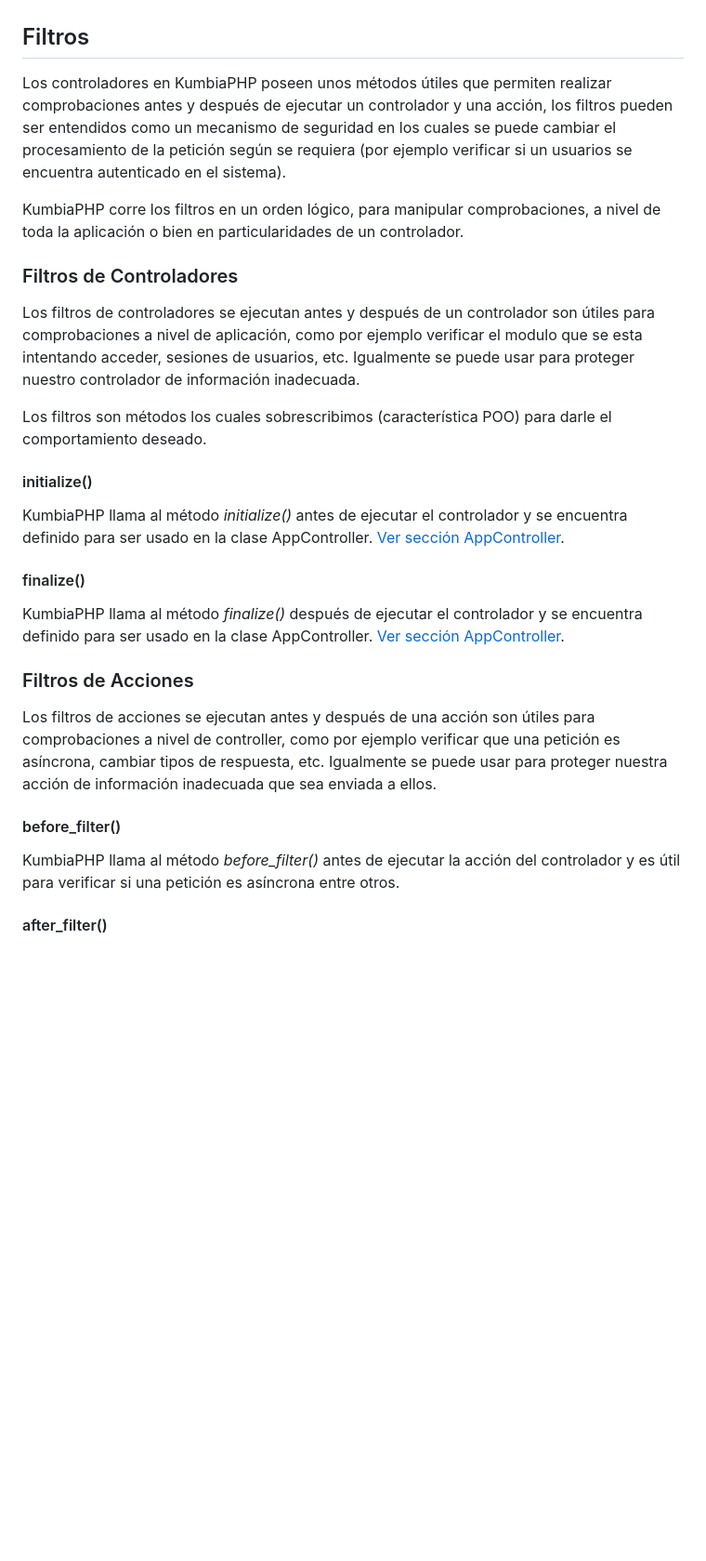
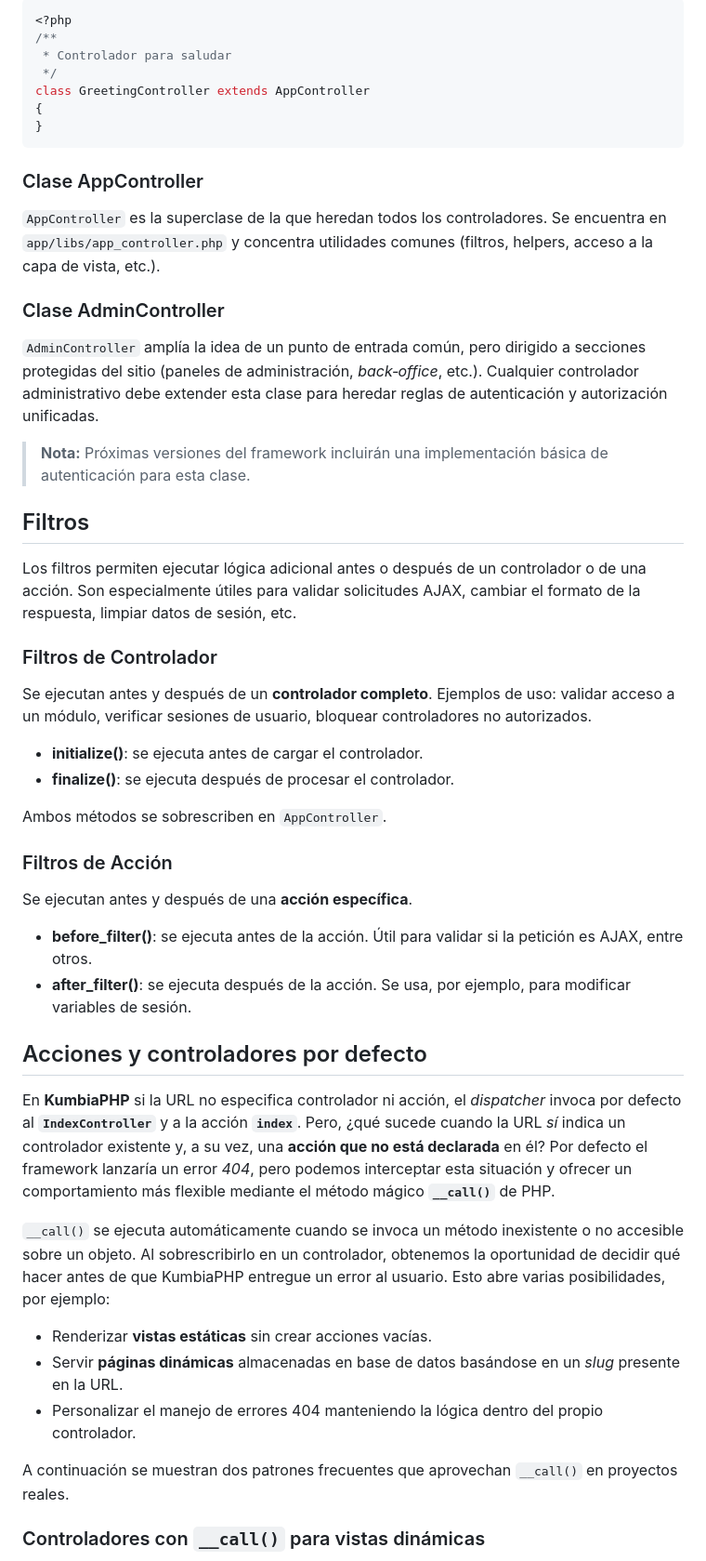
Before and after one commit to KumbiaPHP/Documentation, a Markdown page: es/controller.md, the part around one of its changes. Shown at 93% size. Drawn GitHub-style; blank space fills up the shorter version.

````diff
--- a/es/controller.md
+++ b/es/controller.md
@@ -167,48 +136,67 @@ clase muy sencilla de usar y es clave dentro del MVC.
+```php
+<?php
+/**
+ * Controlador para saludar
+ */
+class GreetingController extends AppController
+{
+}
+```
+
+### Clase AppController
+
+`AppController` es la superclase de la que heredan todos los controladores. Se encuentra en
+`app/libs/app_controller.php` y concentra utilidades comunes (filtros, helpers, acceso a la capa de vista, etc.).
+
+### Clase AdminController
+
+`AdminController` amplía la idea de un punto de entrada común, pero dirigido a secciones protegidas del sitio (paneles
+de administración, *back‑office*, etc.). Cualquier controlador administrativo debe extender esta clase para heredar
+reglas de autenticación y autorización unificadas.
+
+> **Nota:** Próximas versiones del framework incluirán una implementación básica de autenticación para esta clase.
 
 ## Filtros
 
-Los controladores en KumbiaPHP poseen unos métodos útiles que permiten
-realizar comprobaciones antes y después de ejecutar un controlador y una
-acción, los filtros pueden ser entendidos como un mecanismo de seguridad en los
-cuales se puede cambiar el procesamiento de la petición según se requiera (por
-ejemplo verificar si un usuarios se encuentra autenticado en el sistema).
+Los filtros permiten ejecutar lógica adicional antes o después de un controlador o de una acción. Son especialmente
+útiles para validar solicitudes AJAX, cambiar el formato de la respuesta, limpiar datos de sesión, etc.
 
-KumbiaPHP corre los filtros en un orden lógico, para manipular comprobaciones,
-a nivel de toda la aplicación o bien en particularidades de un controlador.
+### Filtros de Controlador
 
-### Filtros de Controladores
+Se ejecutan antes y después de un **controlador completo**.
+Ejemplos de uso: validar acceso a un módulo, verificar sesiones de usuario, bloquear controladores no autorizados.
 
-Los filtros de controladores se ejecutan antes y después de un controlador son
-útiles para comprobaciones a nivel de aplicación, como por ejemplo verificar
-el modulo que se esta intentando acceder, sesiones de usuarios, etc.
-Igualmente se puede usar para proteger nuestro controlador de información
-inadecuada.
+* **initialize()**: se ejecuta antes de cargar el controlador.
+* **finalize()**: se ejecuta después de procesar el controlador.
 
-Los filtros son métodos los cuales sobrescribimos (característica POO) para
-darle el comportamiento deseado.
+Ambos métodos se sobrescriben en `AppController`.
 
-#### initialize()
+### Filtros de Acción
 
-KumbiaPHP llama al método *initialize()*  antes de ejecutar el controlador y se
-encuentra definido para ser usado en la clase AppController. [Ver sección AppController](controller.md#clase-appcontroller).
+Se ejecutan antes y después de una **acción específica**.
 
-####  finalize()
+* **before\_filter()**: se ejecuta antes de la acción. Útil para validar si la petición es AJAX, entre otros.
+* **after\_filter()**: se ejecuta después de la acción. Se usa, por ejemplo, para modificar variables de sesión.
 
-KumbiaPHP llama al método *finalize()* después de ejecutar el controlador y se
-encuentra definido para ser usado en la clase AppController. [Ver sección AppController](controller.md#clase-appcontroller).
+## Acciones y controladores por defecto
 
-###  Filtros de Acciones
+En **KumbiaPHP** si la URL no especifica controlador ni acción, el *dispatcher* invoca por defecto al
+**`IndexController`** y a la acción **`index`**.
+Pero, ¿qué sucede cuando la URL *sí* indica un controlador existente y, a su vez, una **acción que no está declarada**
+en él?
+Por defecto el framework lanzaría un error *404*, pero podemos interceptar esta situación y ofrecer un comportamiento
+más flexible mediante el método mágico **`__call()`** de PHP.
 
-Los filtros de acciones se ejecutan antes y después de una acción son útiles
-para comprobaciones a nivel de controller, como por ejemplo verificar que una
-petición es asíncrona, cambiar tipos de respuesta, etc. Igualmente se puede
-usar para proteger nuestra acción de información inadecuada que sea enviada a
-ellos.
+`__call()` se ejecuta automáticamente cuando se invoca un método inexistente o no accesible sobre un objeto.
+Al sobrescribirlo en un controlador, obtenemos la oportunidad de decidir qué hacer antes de que KumbiaPHP entregue un
+error al usuario.
+Esto abre varias posibilidades, por ejemplo:
 
-####  before_filter()
+* Renderizar **vistas estáticas** sin crear acciones vacías.
+* Servir **páginas dinámicas** almacenadas en base de datos basándose en un *slug* presente en la URL.
+* Personalizar el manejo de errores 404 manteniendo la lógica dentro del propio controlador.
 
-KumbiaPHP llama al método *before_filter()* antes de ejecutar la acción del
-controlador y es útil para verificar si una petición es asíncrona entre otros.
+A continuación se muestran dos patrones frecuentes que aprovechan `__call()` en proyectos reales.
 
-####  after_filter()
+### Controladores con `__call()` para vistas dinámicas
 
````
Also changed, not shown: other parts of es/controller.md (+205 -130 lines), images/bypass-incorrect-number-of-parameters.jpg (added), images/incorrect-number-of-parameters.jpg (added), images/incorrect-number-of-parameters.png (added), images/kmbiaphp-blog-example-using-call.jpg (added).
